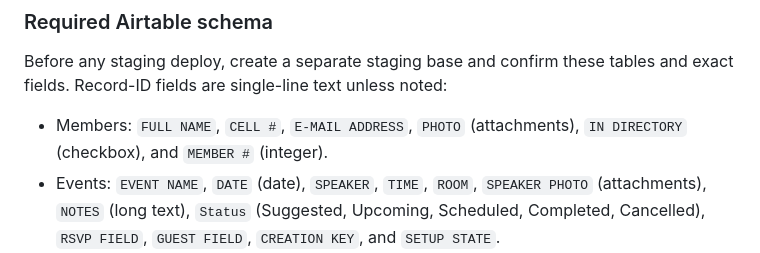
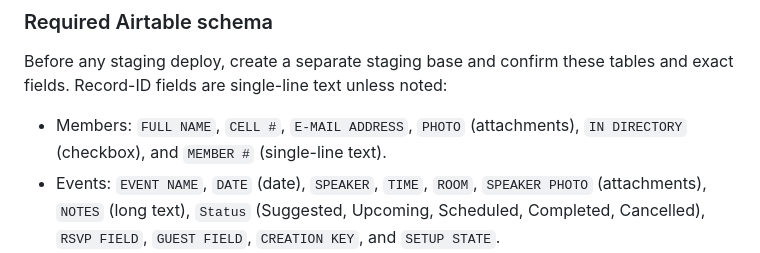
Before and after one commit to asf58/harumphers, a Markdown page: README.md, the part around the change. GitHub-like rendering.

Commit message:
docs: correct Airtable member number field type

```diff
--- a/README.md
+++ b/README.md
@@ -59,7 +59,7 @@ npx wrangler secret put ADMIN_LOGIN
 
 Before any staging deploy, create a separate staging base and confirm these tables and exact fields. Record-ID fields are single-line text unless noted:
 
-- Members: `FULL NAME`, `CELL #`, `E-MAIL ADDRESS`, `PHOTO` (attachments), `IN DIRECTORY` (checkbox), and `MEMBER #` (integer).
+- Members: `FULL NAME`, `CELL #`, `E-MAIL ADDRESS`, `PHOTO` (attachments), `IN DIRECTORY` (checkbox), and `MEMBER #` (single-line text).
 - Events: `EVENT NAME`, `DATE` (date), `SPEAKER`, `TIME`, `ROOM`, `SPEAKER PHOTO` (attachments), `NOTES` (long text), `Status` (Suggested, Upcoming, Scheduled, Completed, Cancelled), `RSVP FIELD`, `GUEST FIELD`, `CREATION KEY`, and `SETUP STATE`.
 - Photos: `EVENT RECORD ID`, `MEMBER RECORD ID`, `MEMBER NAME`, `PHOTO` (attachments), `CAPTION` (long text), and `SUBMITTED` (date).
 - Attendance: `EVENT RECORD ID`, `MEMBER RECORD ID`, `ATTENDED` (checkbox), and `ACTUAL GUESTS` (integer).
```
